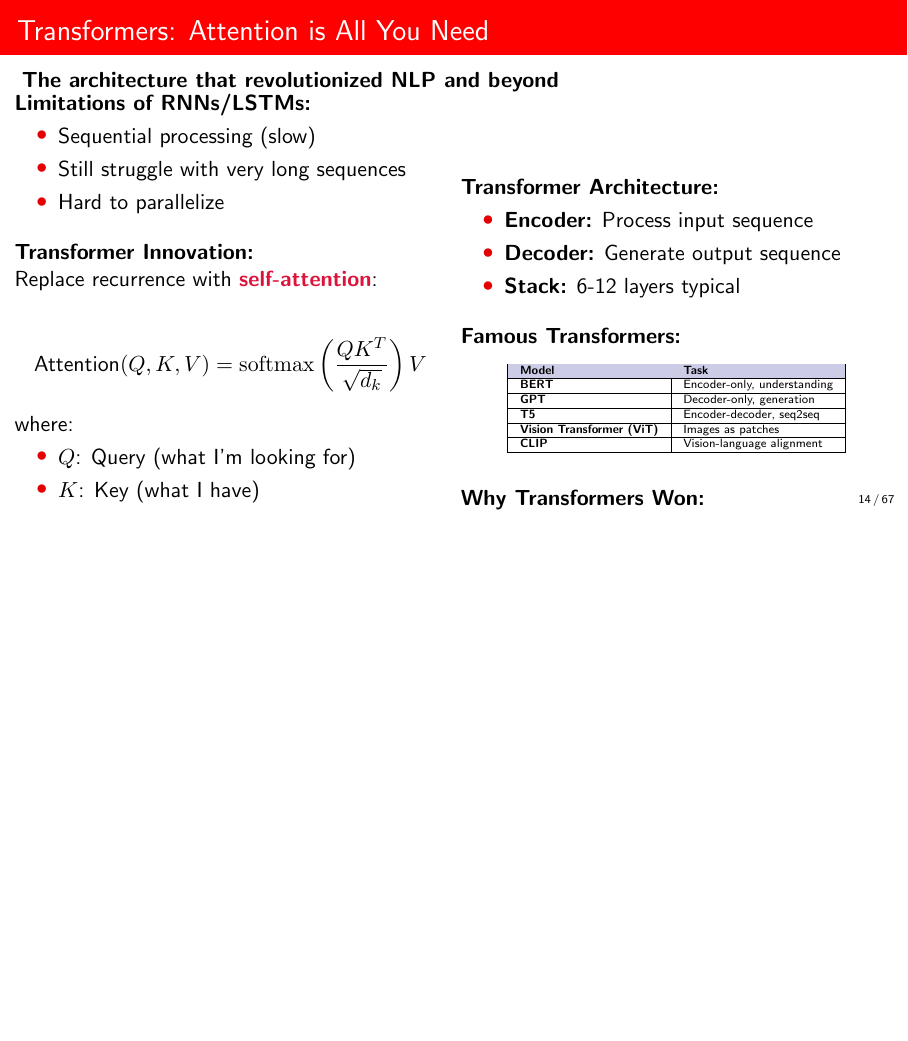
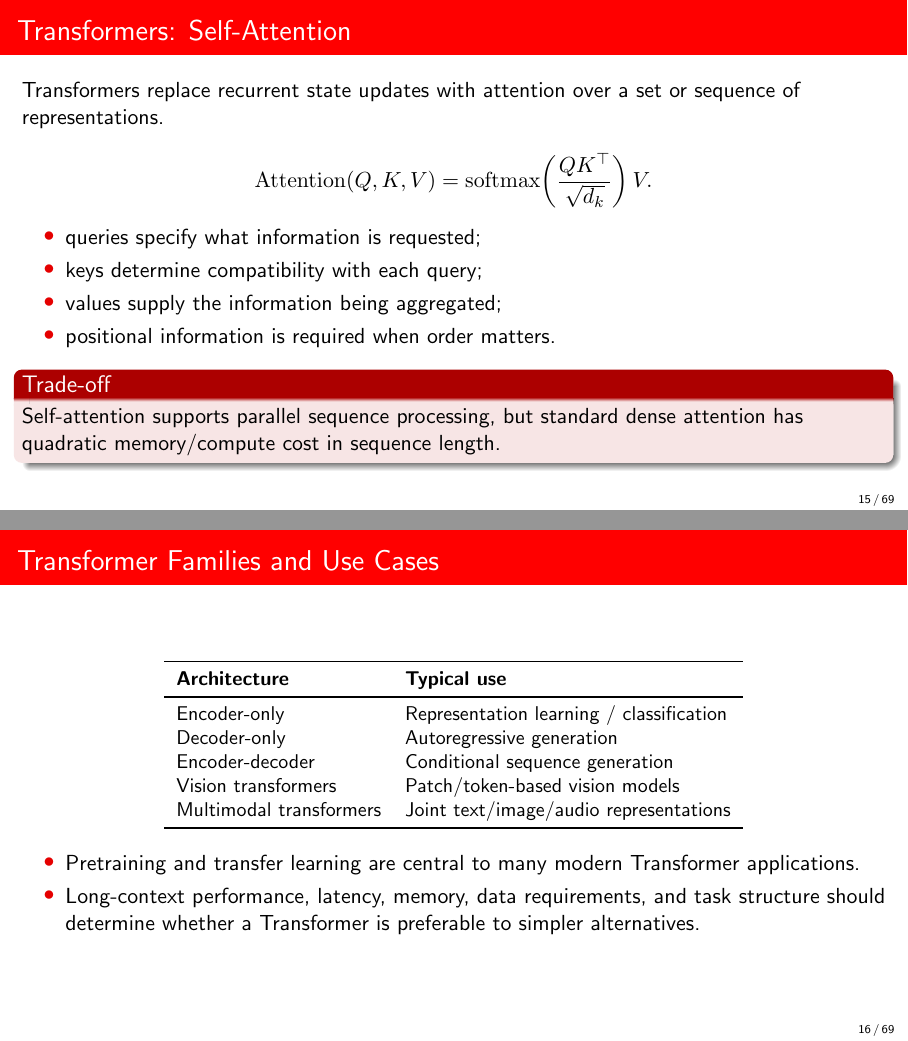
Before and after one commit to DiogoRibeiro7/academic-presentations, LaTeX slides (08-data-science-applications-course/presentation/main_presentation.tex, which reads 08-data-science-applications-course/presentation/sections/deep_learning_section.tex): page 14 of 73 before the commit and pages 15 and 16 of 75 after it, the two joined at a grey line, the shorter picture padded with empty space. Compiled offline with pdfLaTeX.

Commit message:
accessibility: split remaining dense deep-learning frames

```diff
--- a/08-data-science-applications-course/presentation/sections/deep_learning_section.tex
+++ b/08-data-science-applications-course/presentation/sections/deep_learning_section.tex
@@ -606,99 +566,48 @@ Simpler than LSTM, fewer parameters, often works as well.
 \end{columns}
 \end{frame}
 
-\begin{frame}{Transformers: Attention is All You Need}
-\textbf{The architecture that revolutionized NLP and beyond}
+\begin{frame}{Transformers: Self-Attention}
+Transformers replace recurrent state updates with attention over a set or sequence of representations.
 
-\begin{columns}
-\begin{column}{0.5\textwidth}
-\textbf{Limitations of RNNs/LSTMs:}
+\[
+  \operatorname{Attention}(Q,K,V)
+  = \operatorname{softmax}\!\left(
+      \frac{QK^\top}{\sqrt{d_k}}
+    \right)V.
+\]
 
 \begin{itemize}
-\item Sequential processing (slow)
-\item Still struggle with very long sequences
-\item Hard to parallelize
+  \item queries specify what information is requested;
+  \item keys determine compatibility with each query;
+  \item values supply the information being aggregated;
+  \item positional information is required when order matters.
 \end{itemize}
 
-\vspace{0.3cm}
+\begin{block}{Trade-off}
+Self-attention supports parallel sequence processing, but standard dense attention has quadratic memory/compute cost in sequence length.
+\end{block}
+\end{frame}
 
-\textbf{Transformer Innovation:}
-
-Replace recurrence with \textcolor{crimson}{\textbf{self-attention}}:
-
-\[
-\text{Attention}(Q, K, V) = \softmax\left(\frac{QK^T}{\sqrt{d_k}}\right) V
-\]
-
-where:
-\begin{itemize}
-\item $Q$: Query (what I'm looking for)
-\item $K$: Key (what I have)
-\item $V$: Value (actual content)
-\end{itemize}
-
-\vspace{0.2cm}
-
-\textbf{Key Ideas:}
-\begin{enumerate}
-\item \textbf{Self-attention:} Every position attends to every other
-\item \textbf{Parallel:} No sequential dependency
-\item \textbf{Positional encoding:} Add position info
-\item \textbf{Multi-head:} Multiple attention mechanisms
-\end{enumerate}
-\end{column}
-
-\begin{column}{0.5\textwidth}
-\textbf{Transformer Architecture:}
-
-\begin{itemize}
-\item \textbf{Encoder:} Process input sequence
-\item \textbf{Decoder:} Generate output sequence
-\item \textbf{Stack:} 6-12 layers typical
-\end{itemize}
-
-\vspace{0.3cm}
-
-\textbf{Famous Transformers:}
-
+\begin{frame}{Transformer Families and Use Cases}
 \begin{table}
-\tiny
-\begin{tabular}{|l|l|}
-\hline
-\rowcolor{navyblue!20}
-\textbf{Model} & \textbf{Task} \\
-\hline
-\textbf{BERT} & Encoder-only, understanding \\
-\hline
-\textbf{GPT} & Decoder-only, generation \\
-\hline
-\textbf{T5} & Encoder-decoder, seq2seq \\
-\hline
-\textbf{Vision Transformer (ViT)} & Images as patches \\
-\hline
-\textbf{CLIP} & Vision-language alignment \\
-\hline
+\small
+\begin{tabular}{ll}
+\toprule
+\textbf{Architecture} & \textbf{Typical use} \\
+\midrule
+Encoder-only & Representation learning / classification \\
+Decoder-only & Autoregressive generation \\
+Encoder-decoder & Conditional sequence generation \\
+Vision transformers & Patch/token-based vision models \\
+Multimodal transformers & Joint text/image/audio representations \\
+\bottomrule
 \end{tabular}
 \end{table}
 
-\vspace{0.3cm}
-
-\textbf{Why Transformers Won:}
-
 \begin{itemize}
-\item[$\checkmark$] Parallelizable (train faster)
-\item[$\checkmark$] Long-range dependencies
-\item[$\checkmark$] Transfer learning (pre-training)
-\item[$\checkmark$] Scale to billions of parameters
-\item[$\checkmark$] Work beyond NLP (vision, audio, protein)
+  \item Pretraining and transfer learning are central to many modern Transformer applications.
+  \item Long-context performance, latency, memory, data requirements, and task structure should determine whether a Transformer is preferable to simpler alternatives.
 \end{itemize}
-\end{column}
-\end{columns}
-
-\vspace{0.2cm}
-
-\begin{alertblock}{Current State}
-Transformers dominate NLP, increasingly used for vision (ViT), and even protein folding (AlphaFold)!
-\end{alertblock}
 \end{frame}
 
 % ================================================================
```
Also changed, not shown: 08-data-science-applications-course/presentation/sections/deep_learning_section.tex (120 more changed lines).
